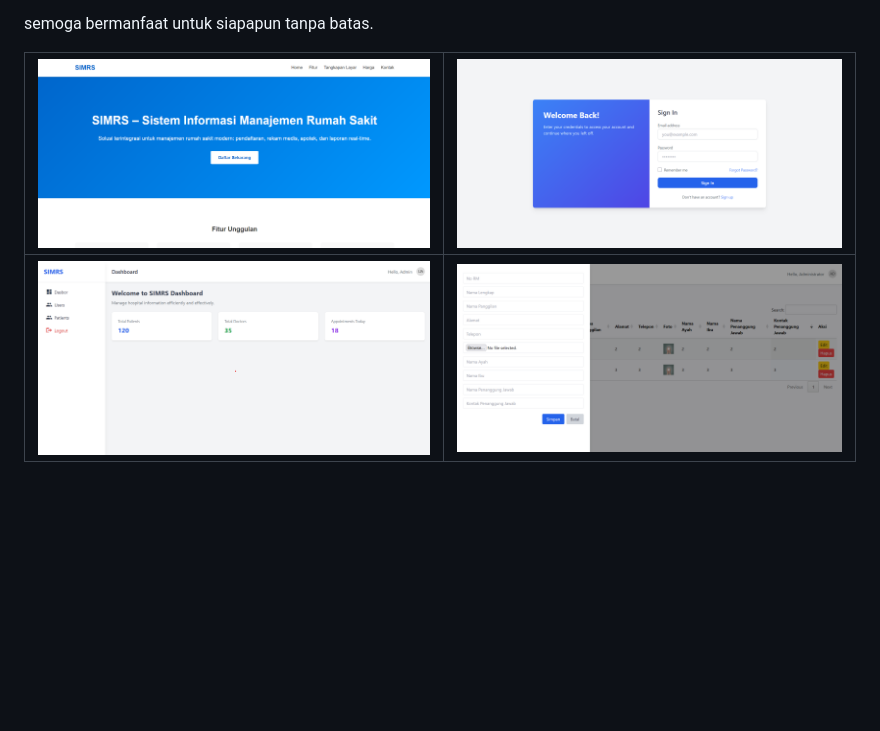
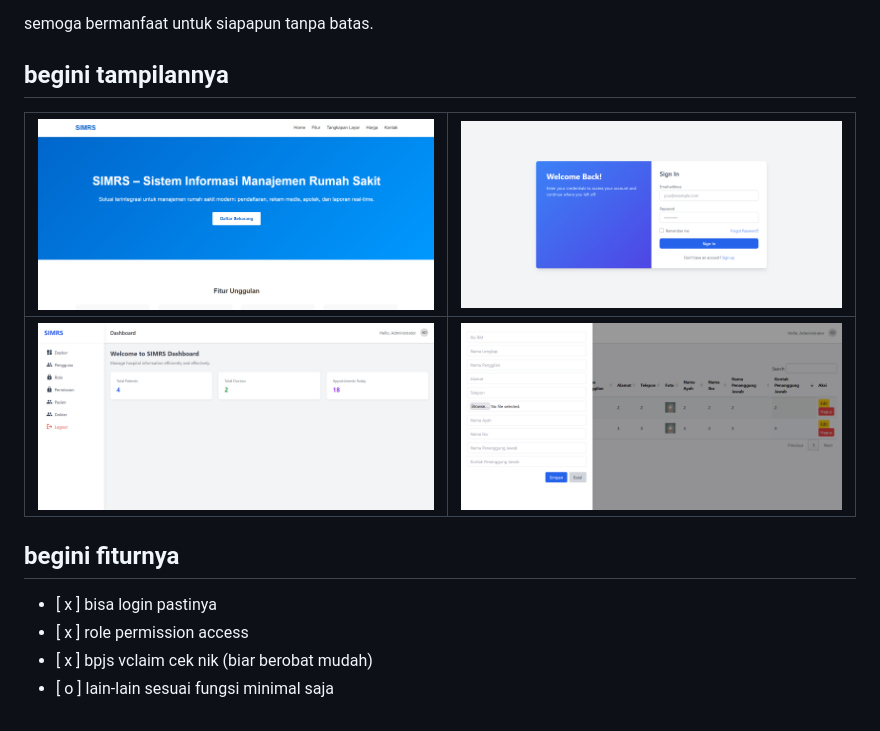
Before and after one commit to panditonic/simrsphp, a Markdown page: readme.md, the part around the change. GitHub-like rendering; pictures changed too: preview/3.dasbor.png; blank space fills up the shorter version.

```diff
--- a/readme.md
+++ b/readme.md
@@ -6,7 +6,13 @@ hanya menyajikan fitur sederhana dari para ahli di bidangnya. <br>
 
 semoga bermanfaat untuk siapapun tanpa batas.
 
-<!-- begini tampilannya -->
-| ![welcome](preview/1.welcome.png) | ![welcome](preview/2.login.png)      |
-|-----------------------------------|--------------------------------------|
-| ![welcome](preview/3.dasbor.png)  | ![welcome](preview/4.masterdata.png) |
+## begini tampilannya
+| ![welcome](preview/1.welcome.png)    | ![welcome](preview/2.login.png)      |
+|--------------------------------------|--------------------------------------|
+| ![welcome](preview/3.dasbor.png)     | ![welcome](preview/4.masterdata.png) |
+
+## begini fiturnya
+- [ x ] bisa login pastinya
+- [ x ] role permission access
+- [ x ] bpjs vclaim cek nik (biar berobat mudah)
+- [ o ] lain-lain sesuai fungsi minimal saja
```
Also changed, not shown: preview/5.cekbpjsnik.png (added).
